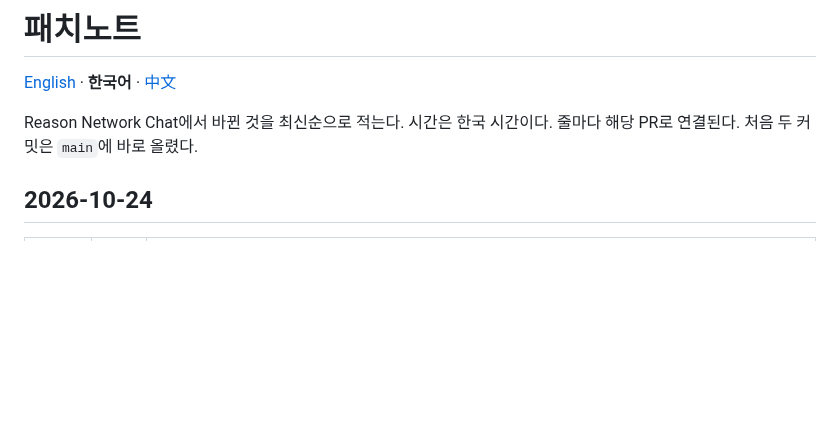
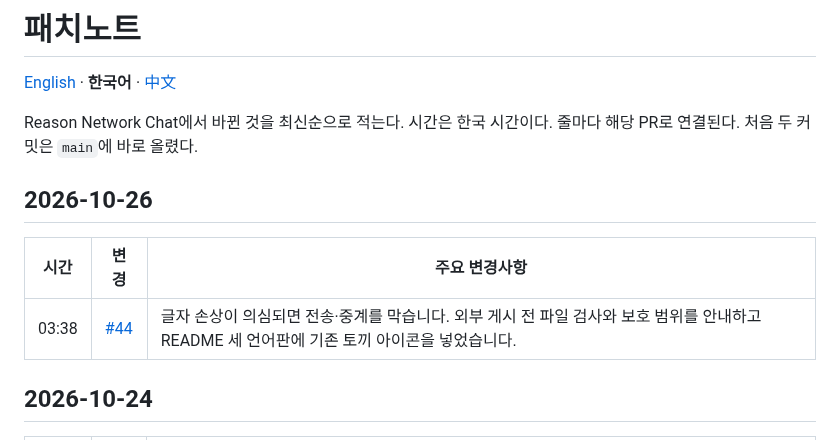
Before and after one commit to ehojune/Reason-Network-Chat, a Markdown page: patch_notes/README.ko.md, the part around the change. Rendered like a GitHub page; blank space fills up the shorter version.

```diff
--- a/patch_notes/README.ko.md
+++ b/patch_notes/README.ko.md
@@ -4,6 +4,12 @@
 
 Reason Network Chat에서 바뀐 것을 최신순으로 적는다. 시간은 한국 시간이다.
 줄마다 해당 PR로 연결된다. 처음 두 커밋은 `main`에 바로 올렸다.
+
+## 2026-10-26
+
+| 시간 | 변경 | 주요 변경사항 |
+|---|---|---|
+| 03:38 | [#44](https://github.com/ehojune/Reason-Network-Chat/pull/44) | 글자 손상이 의심되면 전송·중계를 막습니다. 외부 게시 전 파일 검사와 보호 범위를 안내하고 README 세 언어판에 기존 토끼 아이콘을 넣었습니다. |
 
 ## 2026-10-24
 
```
Also changed, not shown: patch_notes/README.md (+6 -0 lines), patch_notes/README.zh-CN.md (+6 -0 lines).
